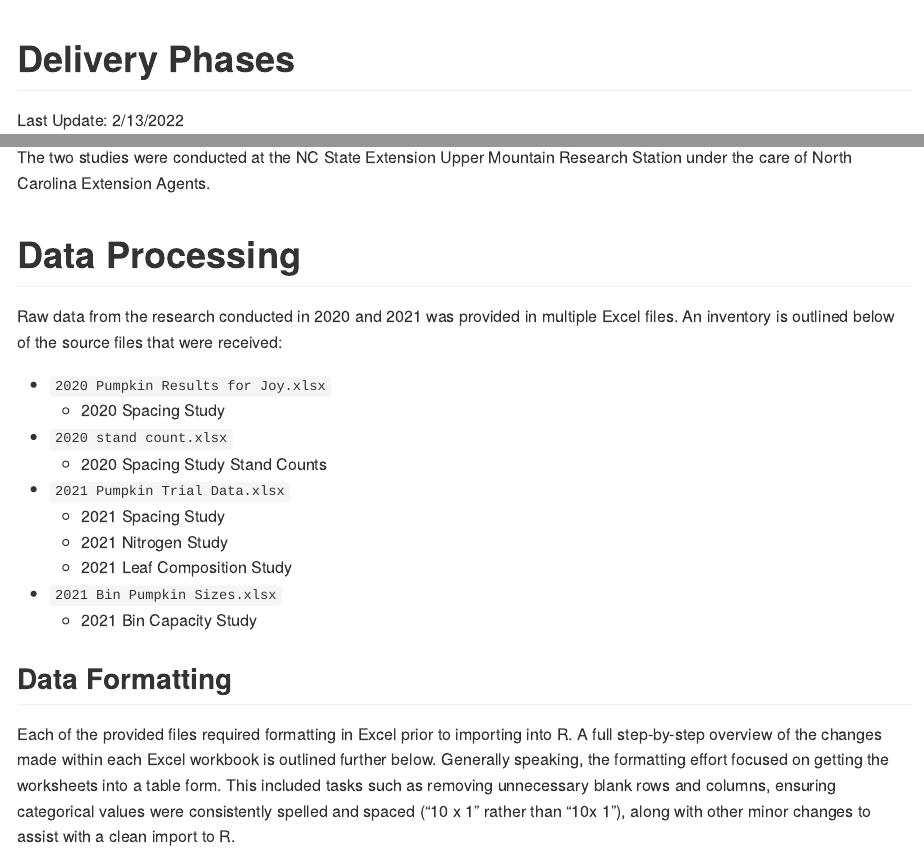
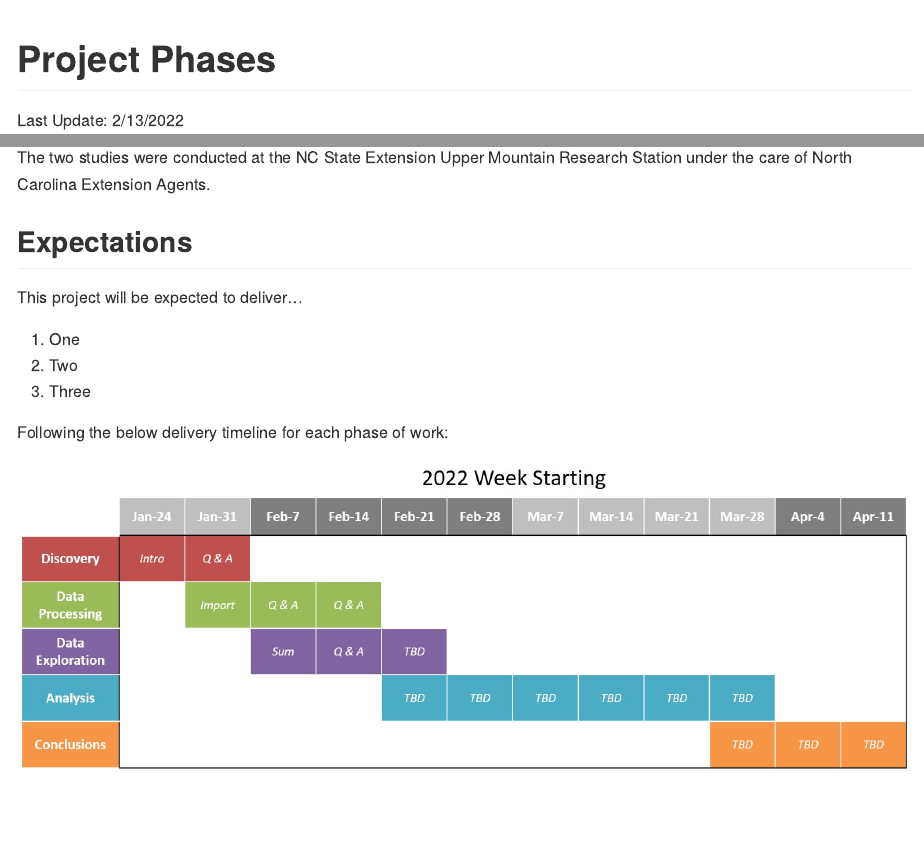
Before and after one commit to bsugg/PumpkinProject, an R Markdown document (README.Rmd): the page in a window 1100 px wide, from its top, and a second part further down, joined at a grey line. The pictures show the output file README.md that the author committed with the source, drawn offline in the style of GitHub.

Commit message:
Added expectations section

````diff
--- a/README.Rmd
+++ b/README.Rmd
@@ -1,5 +1,5 @@
 ---
-title: "Delivery Phases"
+title: "Project Phases"
 date: "Last Update: 2/13/2022"
 output:
   rmarkdown::github_document:
@@ -42,6 +41,20 @@ Taking into consideration these challenges, it has become necessary to provide a
 2. Researching fertilizer application levels by conducting a separate nitrogen study, where the hypothesis is higher leaf nitrogen composition will indicate higher yields.
 
 The two studies were conducted at the NC State Extension Upper Mountain Research Station under the care of North Carolina Extension Agents.
+
+## Expectations
+
+This project will be expected to deliver...
+
+1. One
+2. Two
+3. Three
+
+Following the below delivery timeline for each phase of work:
+
+```{r deliveryTimeline, echo=FALSE, out.width="130%"}
+knitr::include_graphics("./Images/deliveryTimeline.JPG")
+```
 
 # Data Processing
 
````
Also changed, not shown: README.md, README.Rmd (1 more changed lines).
